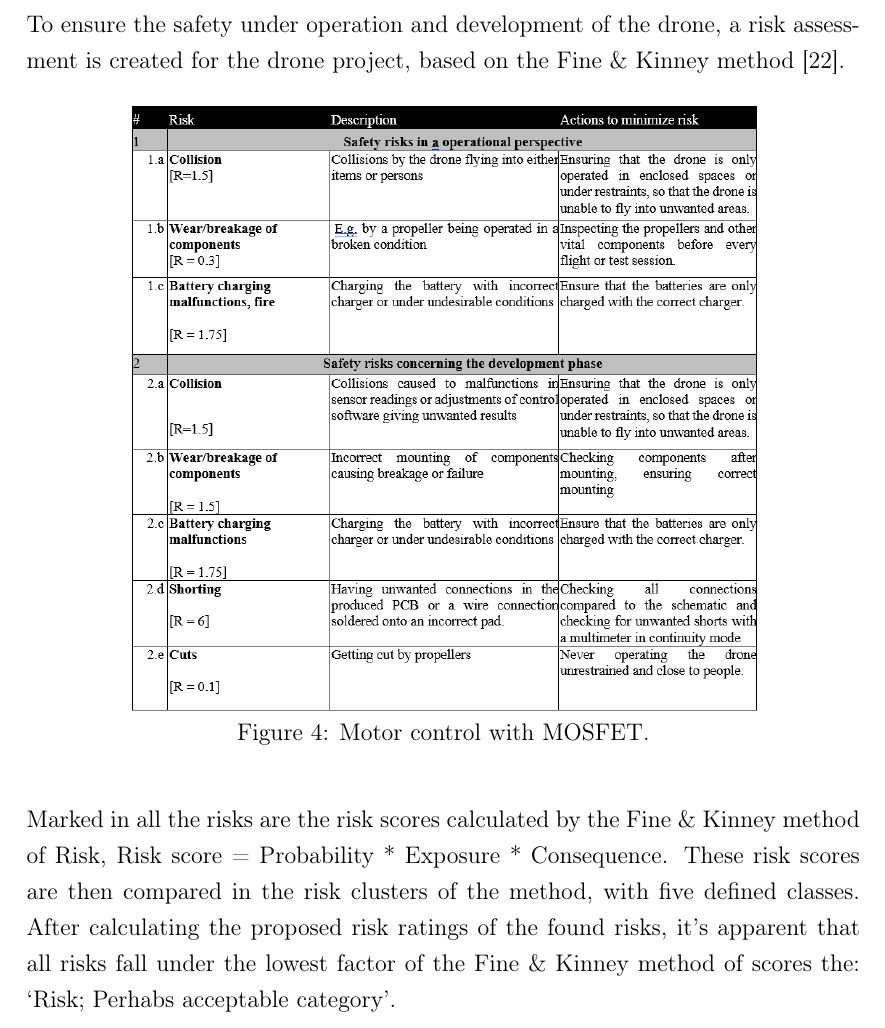
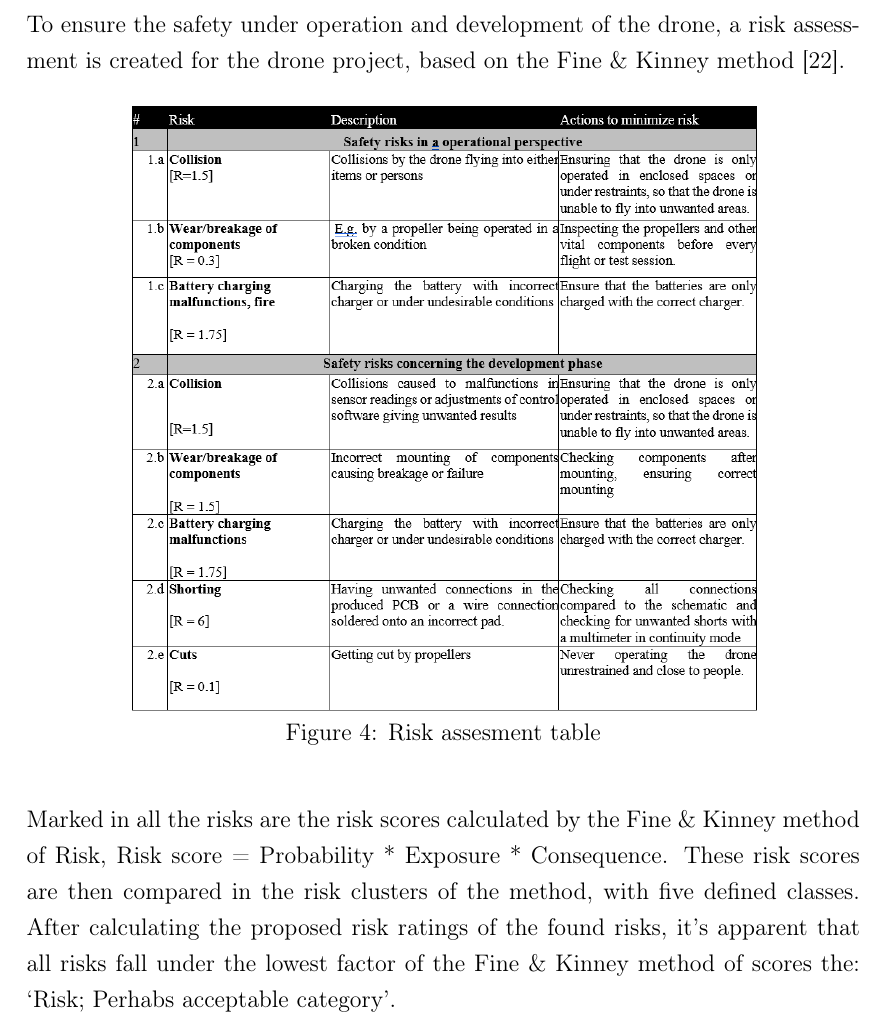
Before and after one commit to Oscilous/Ladybug, a LaTeX document (LaTeX/Report/main.tex, which reads LaTeX/Report/introduction/risk_assesment.tex): part of page 10 of 75 before the commit and part of page 13 of 78 after it, cut so that both start at the same text. Compiled offline with pdfLaTeX.

Commit message:
Label update and table of contents

```diff
--- a/LaTeX/Report/introduction/risk_assesment.tex
+++ b/LaTeX/Report/introduction/risk_assesment.tex
@@ -6,8 +6,8 @@ To ensure the safety under operation and development of the drone, a risk assess
     \begin{center}
     \includegraphics[scale=0.7]{pictures/Risk assesment table.png}
     \end{center}
-    \caption{Motor control with MOSFET.}
-    \label{fig:Mosfet_Control}
+    \caption{Risk assesment table}
+    \label{Risk assesment table}
 \end{figure}
 
 Marked in all the risks are the risk scores calculated by the Fine \& Kinney method of Risk, Risk score = Probability * Exposure * Consequence. These risk scores are then compared in the risk clusters of the method, with five defined classes. After calculating the proposed risk ratings of the found risks, it’s apparent that all risks fall under the lowest factor of the Fine \& Kinney method of scores the: ‘Risk; Perhabs acceptable category’.
```
Also changed, not shown: LaTeX/Report/main.tex (+2 -0 lines).
